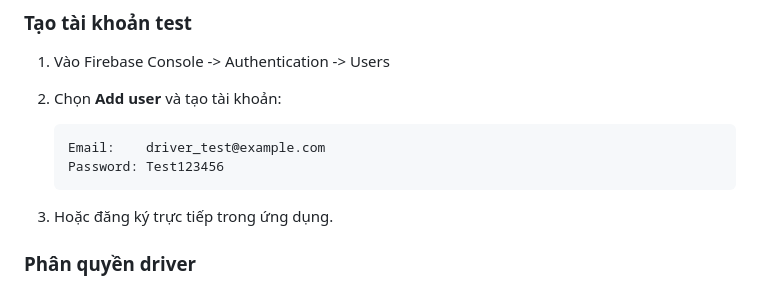
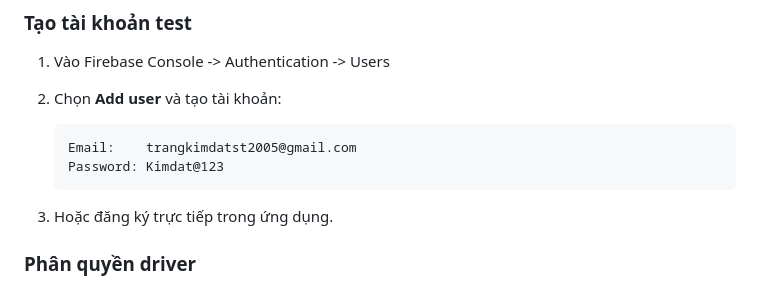
Before and after one commit to vibe-coding-K64/fe_food_go_driver, a Markdown page: README.md, the part around the change. Rendered like a GitHub page.

Commit message:
docs: add test account credentials to README
Co-authored-by: Cursor <cursoragent@cursor.com>

````diff
--- a/README.md
+++ b/README.md
@@ -213,8 +213,8 @@ Tất cả các package đã được khai báo trong `pubspec.yaml`:
 2. Chọn **Add user** và tạo tài khoản:
 
    ```
-   Email:    driver_test@example.com
-   Password: Test123456
+   Email:    trangkimdatst2005@gmail.com
+   Password: Kimdat@123
    ```
 
 3. Hoặc đăng ký trực tiếp trong ứng dụng.
````
